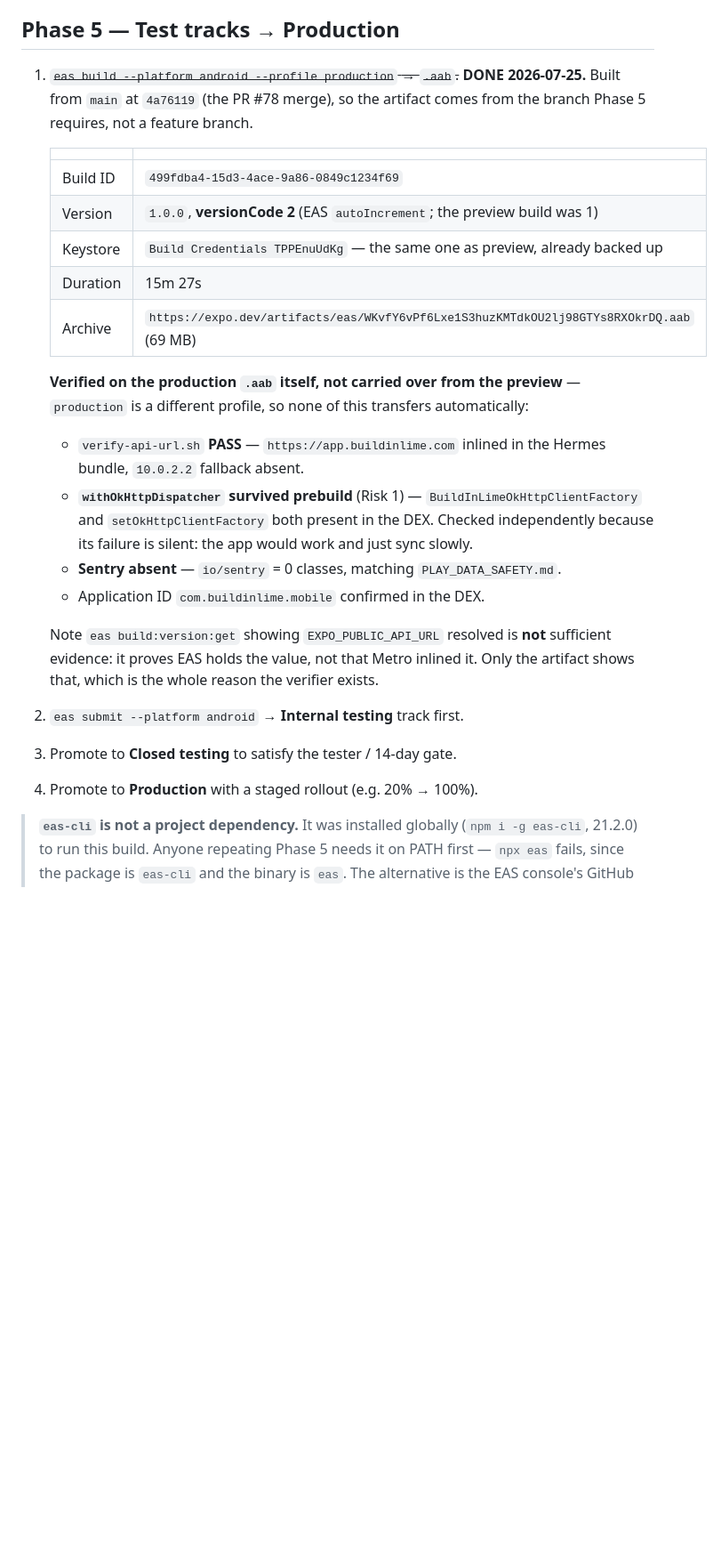
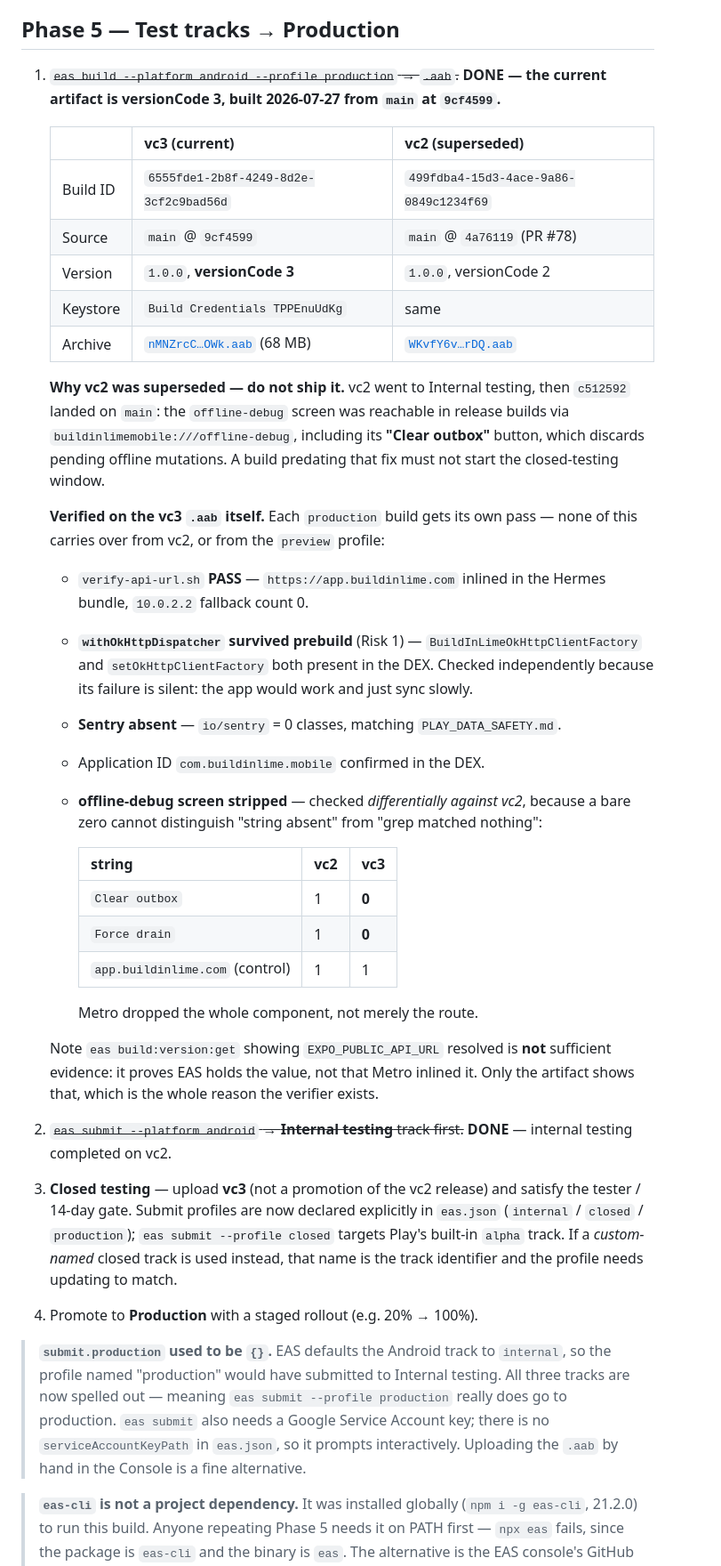
Before and after one commit to Pardhu448/buildinlime-app, a Markdown page: mobile-app/ANDROID_RELEASE_PLAN.md, the part around one of its changes. Shown at 89% size. Drawn GitHub-style; blank space fills up the shorter version.

```diff
--- a/mobile-app/ANDROID_RELEASE_PLAN.md
+++ b/mobile-app/ANDROID_RELEASE_PLAN.md
@@ -157,36 +157,63 @@ the tree — three items in the original draft were stale; see Revision notes at
 
 ## Phase 5 — Test tracks → Production
 
-1. ~~`eas build --platform android --profile production` → `.aab`.~~ **DONE
-   2026-07-25.** Built from `main` at `4a76119` (the PR #78 merge), so the artifact
-   comes from the branch Phase 5 requires, not a feature branch.
+1. ~~`eas build --platform android --profile production` → `.aab`.~~ **DONE — the
+   current artifact is versionCode 3, built 2026-07-27 from `main` at `9cf4599`.**
 
-   | | |
-   |---|---|
-   | Build ID | `499fdba4-15d3-4ace-9a86-0849c1234f69` |
-   | Version | `1.0.0`, **versionCode 2** (EAS `autoIncrement`; the preview build was 1) |
-   | Keystore | `Build Credentials TPPEnuUdKg` — the same one as preview, already backed up |
-   | Duration | 15m 27s |
-   | Archive | `https://expo.dev/artifacts/eas/WKvfY6vPf6Lxe1S3huzKMTdkOU2lj98GTYs8RXOkrDQ.aab` (69 MB) |
+   | | vc3 (current) | vc2 (superseded) |
+   |---|---|---|
+   | Build ID | `6555fde1-2b8f-4249-8d2e-3cf2c9bad56d` | `499fdba4-15d3-4ace-9a86-0849c1234f69` |
+   | Source | `main` @ `9cf4599` | `main` @ `4a76119` (PR #78) |
+   | Version | `1.0.0`, **versionCode 3** | `1.0.0`, versionCode 2 |
+   | Keystore | `Build Credentials TPPEnuUdKg` | same |
+   | Archive | [`nMNZrcC…OWk.aab`](https://expo.dev/artifacts/eas/nMNZrcCXB5BfxX3eUh27oLsFt0mI3xqSl1PmgivBOWk.aab) (68 MB) | [`WKvfY6v…rDQ.aab`](https://expo.dev/artifacts/eas/WKvfY6vPf6Lxe1S3huzKMTdkOU2lj98GTYs8RXOkrDQ.aab) |
 
-   **Verified on the production `.aab` itself, not carried over from the preview** —
-   `production` is a different profile, so none of this transfers automatically:
+   **Why vc2 was superseded — do not ship it.** vc2 went to Internal testing, then
+   `c512592` landed on `main`: the `offline-debug` screen was reachable in release
+   builds via `buildinlimemobile:///offline-debug`, including its **"Clear outbox"**
+   button, which discards pending offline mutations. A build predating that fix must
+   not start the closed-testing window.
+
+   **Verified on the vc3 `.aab` itself.** Each `production` build gets its own pass —
+   none of this carries over from vc2, or from the `preview` profile:
 
    - `verify-api-url.sh` **PASS** — `https://app.buildinlime.com` inlined in the Hermes
-     bundle, `10.0.2.2` fallback absent.
+     bundle, `10.0.2.2` fallback count 0.
    - **`withOkHttpDispatcher` survived prebuild** (Risk 1) — `BuildInLimeOkHttpClientFactory`
      and `setOkHttpClientFactory` both present in the DEX. Checked independently because
      its failure is silent: the app would work and just sync slowly.
    - **Sentry absent** — `io/sentry` = 0 classes, matching `PLAY_DATA_SAFETY.md`.
    - Application ID `com.buildinlime.mobile` confirmed in the DEX.
+   - **offline-debug screen stripped** — checked *differentially against vc2*, because a
+     bare zero cannot distinguish "string absent" from "grep matched nothing":
+
+     | string | vc2 | vc3 |
+     |---|---|---|
+     | `Clear outbox` | 1 | **0** |
+     | `Force drain` | 1 | **0** |
+     | `app.buildinlime.com` (control) | 1 | 1 |
+
+     Metro dropped the whole component, not merely the route.
 
    Note `eas build:version:get` showing `EXPO_PUBLIC_API_URL` resolved is **not**
    sufficient evidence: it proves EAS holds the value, not that Metro inlined it. Only
    the artifact shows that, which is the whole reason the verifier exists.
 
-2. `eas submit --platform android` → **Internal testing** track first.
-3. Promote to **Closed testing** to satisfy the tester / 14-day gate.
+2. ~~`eas submit --platform android` → **Internal testing** track first.~~ **DONE** —
+   internal testing completed on vc2.
+3. **Closed testing** — upload **vc3** (not a promotion of the vc2 release) and satisfy
+   the tester / 14-day gate. Submit profiles are now declared explicitly in `eas.json`
+   (`internal` / `closed` / `production`); `eas submit --profile closed` targets Play's
+   built-in `alpha` track. If a *custom-named* closed track is used instead, that name
+   is the track identifier and the profile needs updating to match.
 4. Promote to **Production** with a staged rollout (e.g. 20% → 100%).
+
+> **`submit.production` used to be `{}`.** EAS defaults the Android track to
+> `internal`, so the profile named "production" would have submitted to Internal
+> testing. All three tracks are now spelled out — meaning `eas submit --profile
+> production` really does go to production. `eas submit` also needs a Google Service
+> Account key; there is no `serviceAccountKeyPath` in `eas.json`, so it prompts
+> interactively. Uploading the `.aab` by hand in the Console is a fine alternative.
 
 > **`eas-cli` is not a project dependency.** It was installed globally
 > (`npm i -g eas-cli`, 21.2.0) to run this build. Anyone repeating Phase 5 needs it on
```
Also changed, not shown: other parts of mobile-app/ANDROID_RELEASE_PLAN.md (+13 -8 lines), mobile-app/PLAY_CONSOLE_INPUTS.md (+23 -7 lines).
